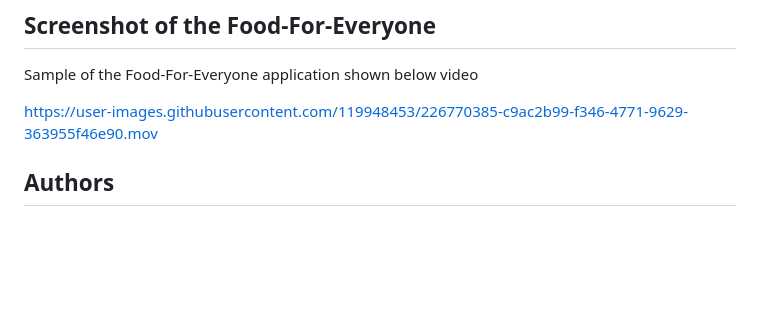
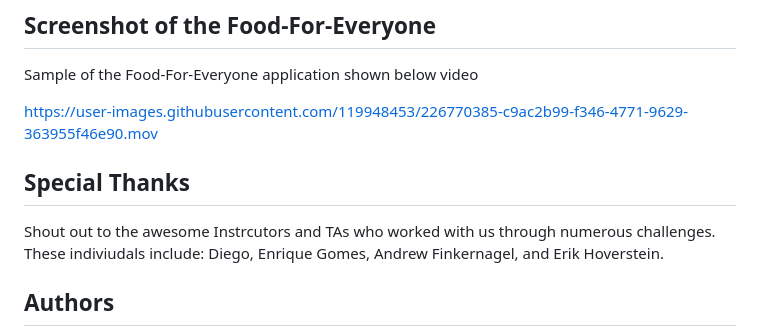
Before and after one commit to bragceo/Food-For-Everyone, a Markdown page: README.md, the part around the change. Drawn GitHub-style; blank space fills up the shorter version.

```diff
--- a/README.md
+++ b/README.md
@@ -74,7 +74,9 @@ Sample of the Food-For-Everyone application shown below video
 https://user-images.githubusercontent.com/119948453/226770385-c9ac2b99-f346-4771-9629-363955f46e90.mov
 
 
+## Special Thanks
 
+Shout out to the awesome Instrcutors and TAs who worked with us through numerous challenges. These indiviudals include: Diego, Enrique Gomes, Andrew Finkernagel, and Erik Hoverstein.
 
 
 
```
